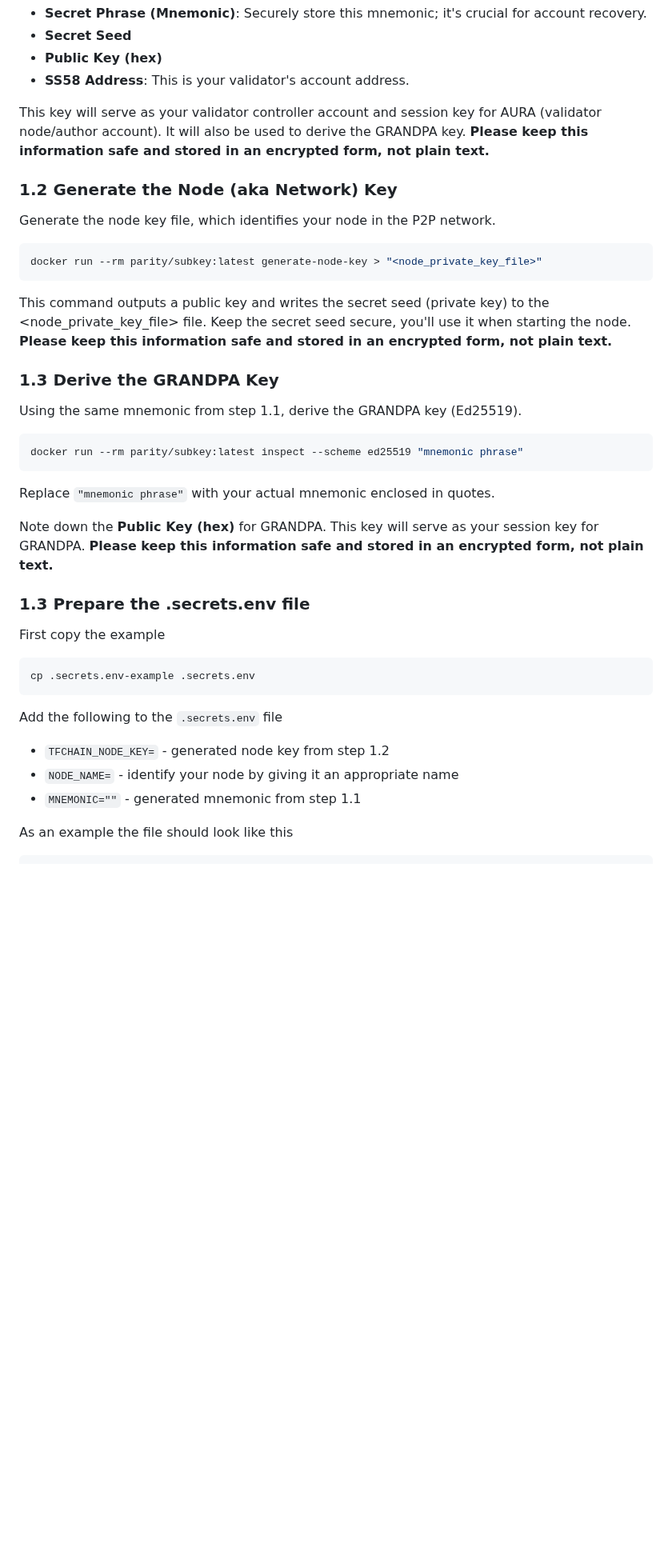
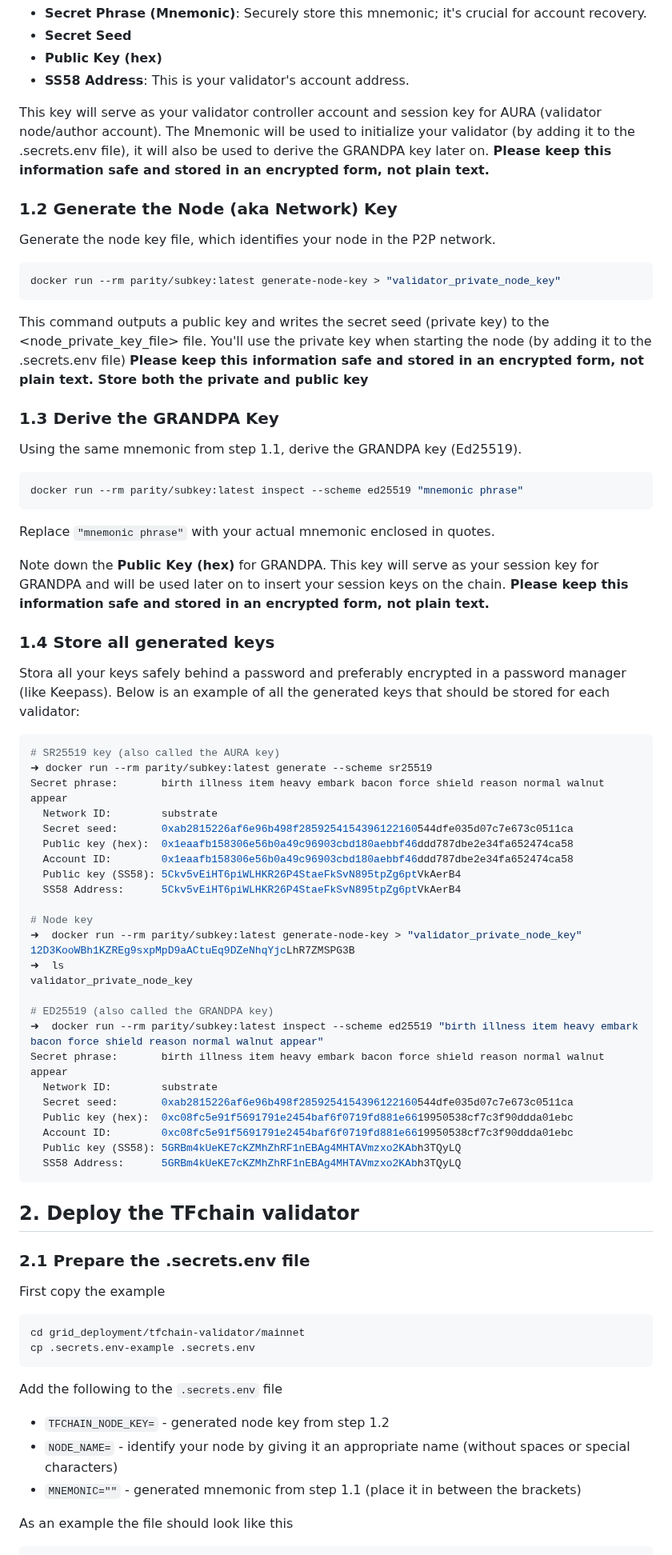
Before and after one commit to threefoldtech/grid_deployment, a Markdown page: tfchain-validator/readme.md, the part around one of its changes. Shown at 80% size. GitHub-like rendering; blank space fills up the shorter version.

Commit message:
final validator docs with key docs improvements

````diff
--- a/tfchain-validator/readme.md
+++ b/tfchain-validator/readme.md
@@ -64,7 +68,7 @@ Take note of the following:
 - **Public Key (hex)**
 - **SS58 Address**: This is your validator's account address.
 
-This key will serve as your validator controller account and session key for AURA (validator node/author account). It will also be used to derive the GRANDPA key.
+This key will serve as your validator controller account and session key for AURA (validator node/author account). The Mnemonic will be used to initialize your validator (by adding it to the .secrets.env file), it will also be used to derive the GRANDPA key later on.
 **Please keep this information safe and stored in an encrypted form, not plain text.**
 
 
@@ -73,11 +77,11 @@ This key will serve as your validator controller account and session key for AUR
 Generate the node key file, which identifies your node in the P2P network.
 
 ```bash
-docker run --rm parity/subkey:latest generate-node-key > "<node_private_key_file>"
+docker run --rm parity/subkey:latest generate-node-key > "validator_private_node_key"
 ```
 
-This command outputs a public key and writes the secret seed (private key) to the <node_private_key_file> file. Keep the secret seed secure, you'll use it when starting the node.
-**Please keep this information safe and stored in an encrypted form, not plain text.**
+This command outputs a public key and writes the secret seed (private key) to the <node_private_key_file> file. You'll use the private key when starting the node (by adding it to the .secrets.env file)
+**Please keep this information safe and stored in an encrypted form, not plain text. Store both the private and public key**
 
 
 ### 1.3 Derive the GRANDPA Key
@@ -90,21 +94,55 @@ docker run --rm parity/subkey:latest inspect --scheme ed25519 "mnemonic phrase"
 
 Replace `"mnemonic phrase"` with your actual mnemonic enclosed in quotes.
 
-Note down the **Public Key (hex)** for GRANDPA. This key will serve as your session key for GRANDPA.
+Note down the **Public Key (hex)** for GRANDPA. This key will serve as your session key for GRANDPA and will be used later on to insert your session keys on the chain.
 **Please keep this information safe and stored in an encrypted form, not plain text.**
 
 
-### 1.3 Prepare the .secrets.env file
+### 1.4 Store all generated keys
+
+Stora all your keys safely behind a password and preferably encrypted in a password manager (like Keepass). Below is an example of all the generated keys that should be stored for each validator:
+```sh
+# SR25519 key (also called the AURA key)
+➜ docker run --rm parity/subkey:latest generate --scheme sr25519
+Secret phrase:       birth illness item heavy embark bacon force shield reason normal walnut appear
+  Network ID:        substrate
+  Secret seed:       0xab2815226af6e96b498f2859254154396122160544dfe035d07c7e673c0511ca
+  Public key (hex):  0x1eaafb158306e56b0a49c96903cbd180aebbf46ddd787dbe2e34fa652474ca58
+  Account ID:        0x1eaafb158306e56b0a49c96903cbd180aebbf46ddd787dbe2e34fa652474ca58
+  Public key (SS58): 5Ckv5vEiHT6piWLHKR26P4StaeFkSvN895tpZg6ptVkAerB4
+  SS58 Address:      5Ckv5vEiHT6piWLHKR26P4StaeFkSvN895tpZg6ptVkAerB4
+
+# Node key
+➜  docker run --rm parity/subkey:latest generate-node-key > "validator_private_node_key"
+12D3KooWBh1KZREg9sxpMpD9aACtuEq9DZeNhqYjcLhR7ZMSPG3B
+➜  ls
+validator_private_node_key
+
+# ED25519 (also called the GRANDPA key)
+➜  docker run --rm parity/subkey:latest inspect --scheme ed25519 "birth illness item heavy embark bacon force shield reason normal walnut appear"
+Secret phrase:       birth illness item heavy embark bacon force shield reason normal walnut appear
+  Network ID:        substrate
+  Secret seed:       0xab2815226af6e96b498f2859254154396122160544dfe035d07c7e673c0511ca
+  Public key (hex):  0xc08fc5e91f5691791e2454baf6f0719fd881e6619950538cf7c3f90ddda01ebc
+  Account ID:        0xc08fc5e91f5691791e2454baf6f0719fd881e6619950538cf7c3f90ddda01ebc
+  Public key (SS58): 5GRBm4kUeKE7cKZMhZhRF1nEBAg4MHTAVmzxo2KAbh3TQyLQ
+  SS58 Address:      5GRBm4kUeKE7cKZMhZhRF1nEBAg4MHTAVmzxo2KAbh3TQyLQ
+```
+
+## 2. Deploy the TFchain validator
+
+### 2.1 Prepare the .secrets.env file
 
 First copy the example
 ```sh
+cd grid_deployment/tfchain-validator/mainnet
 cp .secrets.env-example .secrets.env
 ```
 
 Add the following to the `.secrets.env` file
 - `TFCHAIN_NODE_KEY=` - generated node key from step 1.2
-- `NODE_NAME=` - identify your node by giving it an appropriate name
-- `MNEMONIC=""` - generated mnemonic from step 1.1
+- `NODE_NAME=` - identify your node by giving it an appropriate name (without spaces or special characters)
+- `MNEMONIC=""` - generated mnemonic from step 1.1 (place it in between the brackets)
 
 As an example the file should look like this
 ```sh
````
Also changed, not shown: other parts of tfchain-validator/readme.md (+22 -13 lines).
